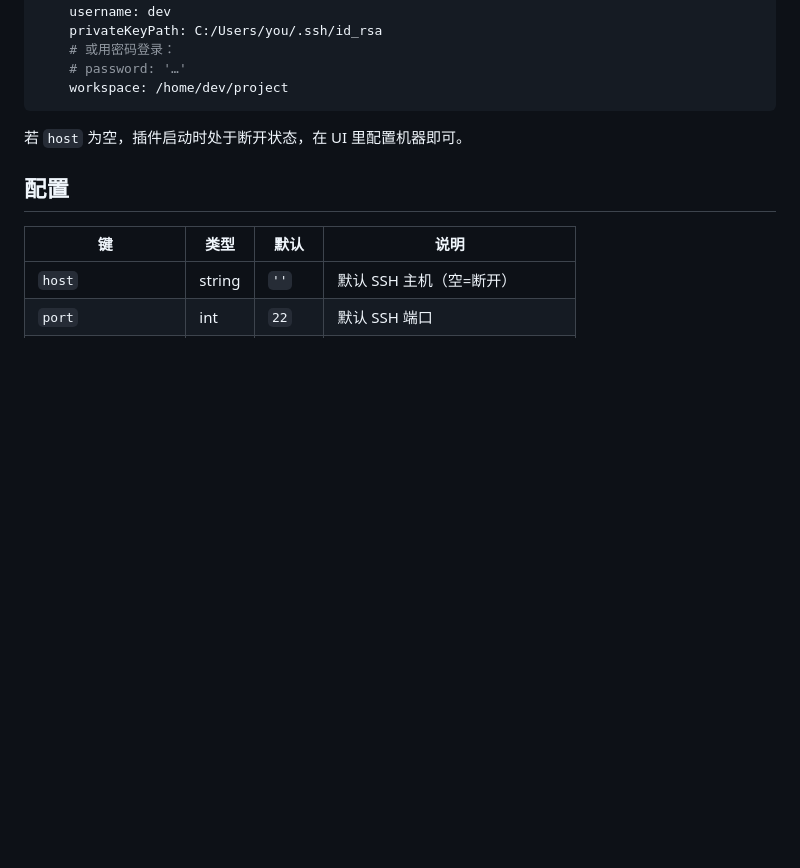
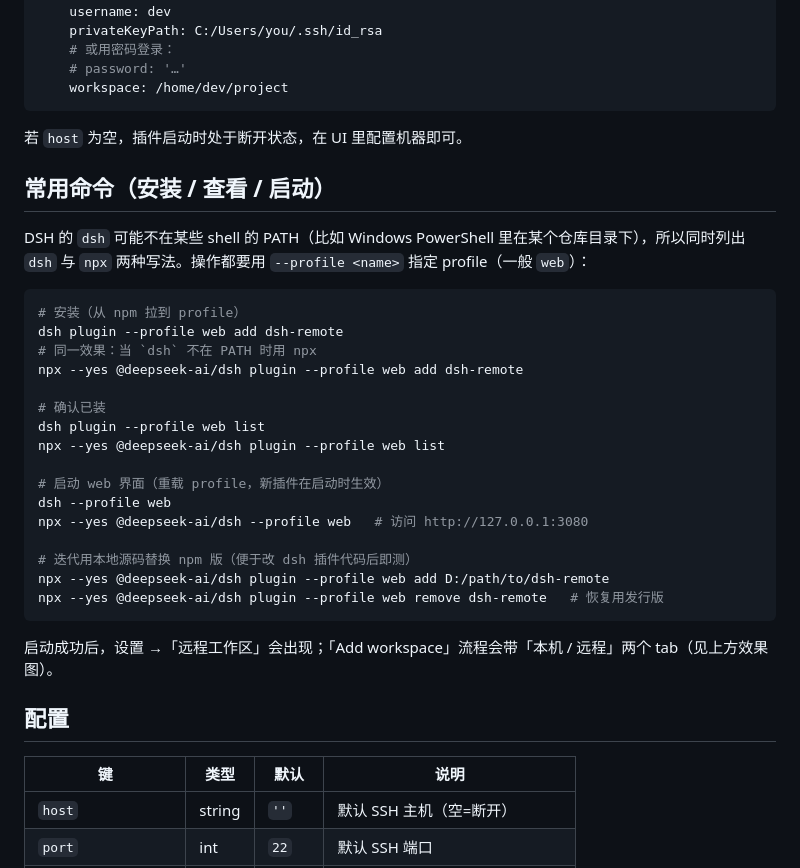
Before and after one commit to flymysql/dsh-remote, a Markdown page: README.zh.md, the part around the change. Rendered like a GitHub page; blank space fills up the shorter version.

````diff
--- a/README.zh.md
+++ b/README.zh.md
@@ -67,6 +67,31 @@ dsh plugin add dsh-remote            # 添加 bundle
 
 若 `host` 为空，插件启动时处于断开状态，在 UI 里配置机器即可。
 
+## 常用命令（安装 / 查看 / 启动）
+
+DSH 的 `dsh` 可能不在某些 shell 的 PATH（比如 Windows PowerShell 里在某个仓库目录下），所以同时列出 `dsh` 与 `npx` 两种写法。操作都要用 `--profile <name>` 指定 profile（一般 `web`）：
+
+```bash
+# 安装（从 npm 拉到 profile）
+dsh plugin --profile web add dsh-remote
+# 同一效果：当 `dsh` 不在 PATH 时用 npx
+npx --yes @deepseek-ai/dsh plugin --profile web add dsh-remote
+
+# 确认已装
+dsh plugin --profile web list
+npx --yes @deepseek-ai/dsh plugin --profile web list
+
+# 启动 web 界面（重载 profile，新插件在启动时生效）
+dsh --profile web
+npx --yes @deepseek-ai/dsh --profile web   # 访问 http://127.0.0.1:3080
+
+# 迭代用本地源码替换 npm 版（便于改 dsh 插件代码后即测）
+npx --yes @deepseek-ai/dsh plugin --profile web add D:/path/to/dsh-remote
+npx --yes @deepseek-ai/dsh plugin --profile web remove dsh-remote   # 恢复用发行版
+```
+
+启动成功后，设置 →「远程工作区」会出现；「Add workspace」流程会带「本机 / 远程」两个 tab（见上方效果图）。
+
 ## 配置
 
 | 键 | 类型 | 默认 | 说明 |
````
Also changed, not shown: README.md (+25 -0 lines).
